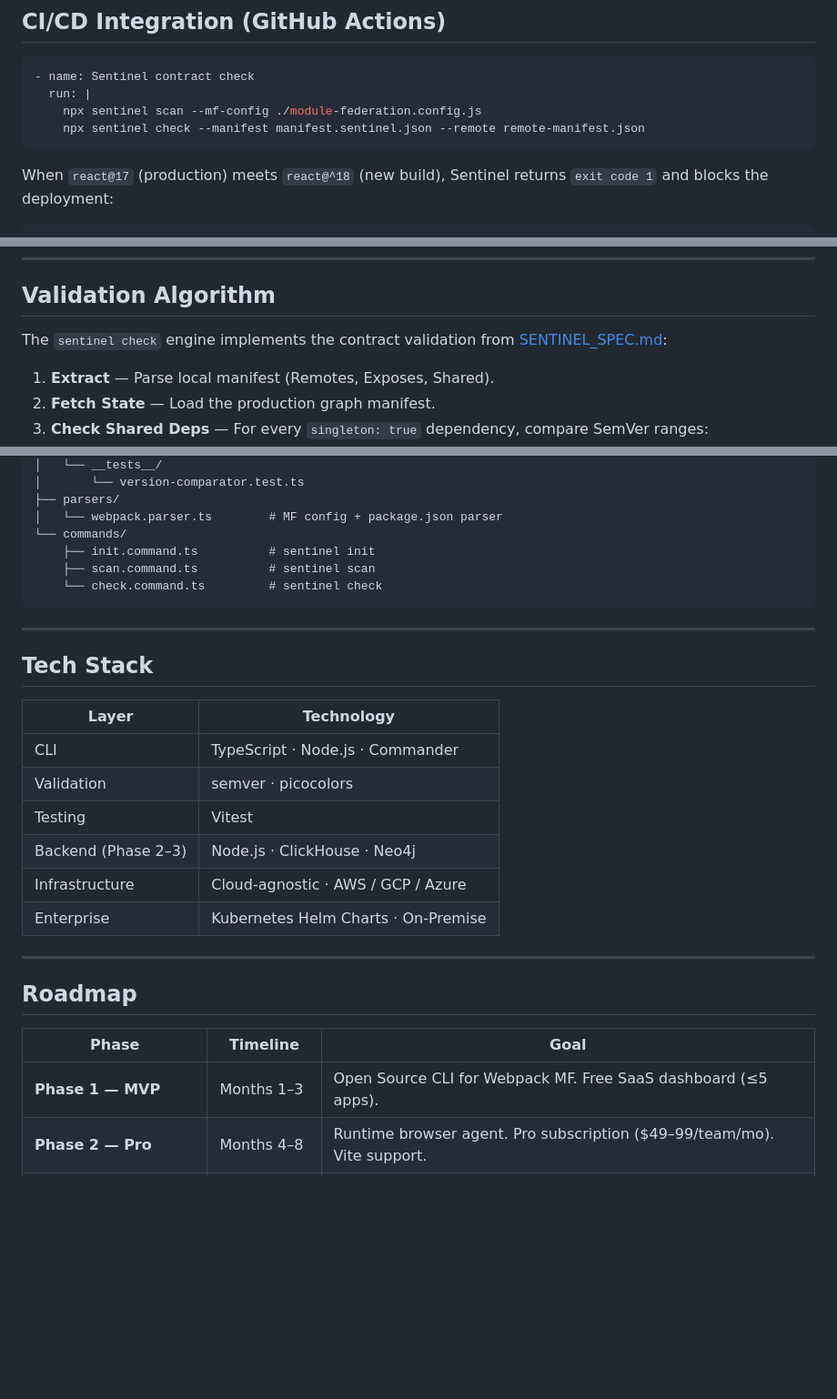
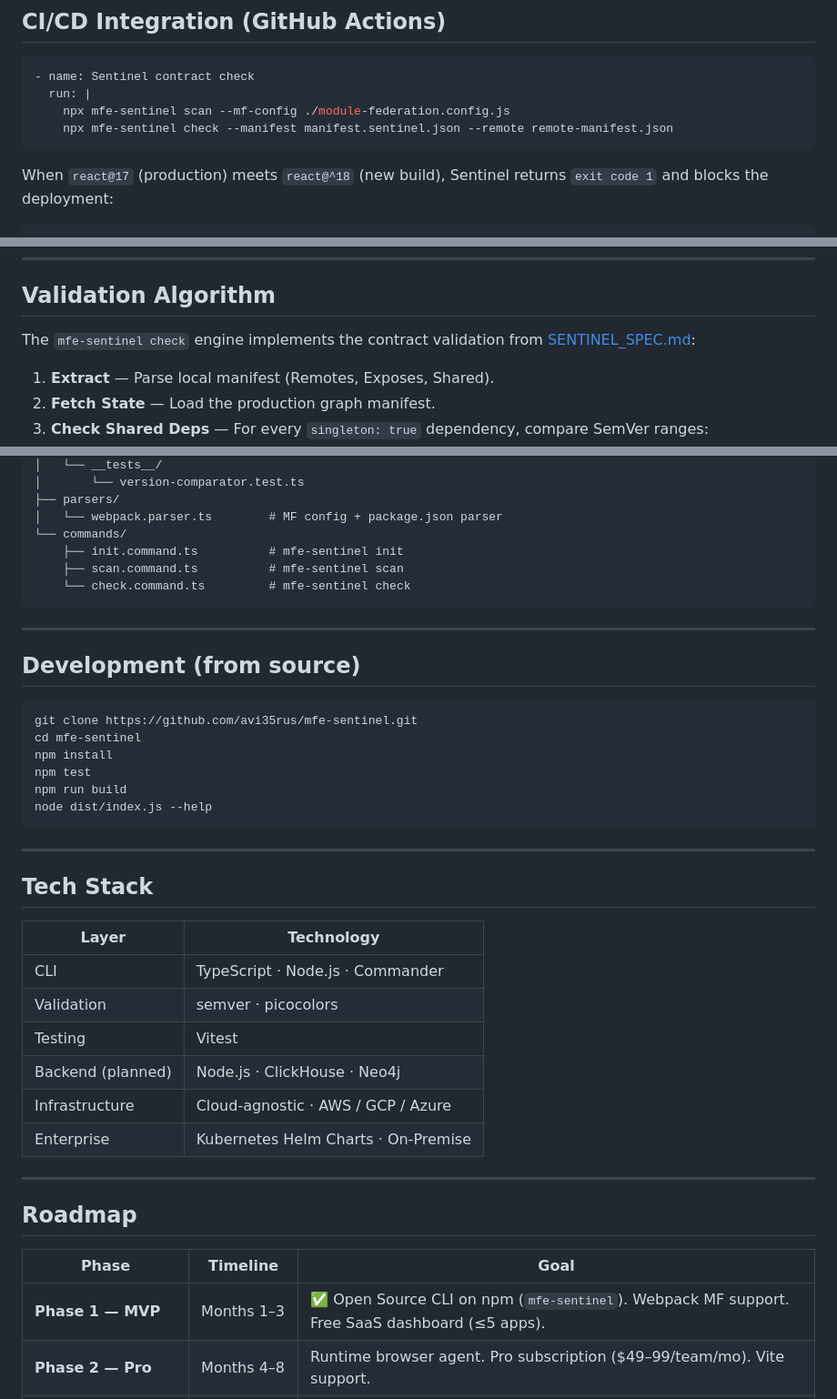
Before and after one commit to avi35rus/mfe-sentinel, a Markdown page: README.md, 3 parts joined by grey strips. Shown at 91% size. GitHub-like rendering; blank space fills up the shorter version.

````diff
--- a/README.md
+++ b/README.md
@@ -84,8 +105,8 @@ Options:
 ```yaml
 - name: Sentinel contract check
   run: |
-    npx sentinel scan --mf-config ./module-federation.config.js
-    npx sentinel check --manifest manifest.sentinel.json --remote remote-manifest.json
+    npx mfe-sentinel scan --mf-config ./module-federation.config.js
+    npx mfe-sentinel check --manifest manifest.sentinel.json --remote remote-manifest.json
 ```
 
 When `react@17` (production) meets `react@^18` (new build), Sentinel returns `exit code 1` and blocks the deployment:
@@ -107,7 +128,7 @@ When `react@17` (production) meets `react@^18` (new build), Sentinel returns `ex
 
 ## Validation Algorithm
 
-The `sentinel check` engine implements the contract validation from [SENTINEL_SPEC.md](SENTINEL_SPEC.md):
+The `mfe-sentinel check` engine implements the contract validation from [SENTINEL_SPEC.md](SENTINEL_SPEC.md):
 
 1. **Extract** — Parse local manifest (Remotes, Exposes, Shared).
 2. **Fetch State** — Load the production graph manifest.
@@ -179,9 +200,22 @@ src/
 ├── parsers/
 │   └── webpack.parser.ts        # MF config + package.json parser
 └── commands/
-    ├── init.command.ts          # sentinel init
-    ├── scan.command.ts          # sentinel scan
-    └── check.command.ts         # sentinel check
+    ├── init.command.ts          # mfe-sentinel init
+    ├── scan.command.ts          # mfe-sentinel scan
+    └── check.command.ts         # mfe-sentinel check
+```
+
+---
+
+## Development (from source)
+
+```bash
+git clone https://github.com/avi35rus/mfe-sentinel.git
+cd mfe-sentinel
+npm install
+npm test
+npm run build
+node dist/index.js --help
 ```
 
 ---
@@ -193,7 +227,7 @@ src/
 | CLI | TypeScript · Node.js · Commander |
 | Validation | semver · picocolors |
 | Testing | Vitest |
-| Backend (Phase 2–3) | Node.js · ClickHouse · Neo4j |
+| Backend (planned) | Node.js · ClickHouse · Neo4j |
 | Infrastructure | Cloud-agnostic · AWS / GCP / Azure |
 | Enterprise | Kubernetes Helm Charts · On-Premise |
 
@@ -203,7 +237,7 @@ src/
 
 | Phase | Timeline | Goal |
 |---|---|---|
-| **Phase 1 — MVP** | Months 1–3 | Open Source CLI for Webpack MF. Free SaaS dashboard (≤5 apps). |
+| **Phase 1 — MVP** | Months 1–3 | ✅ Open Source CLI on npm (`mfe-sentinel`). Webpack MF support. Free SaaS dashboard (≤5 apps). |
 | **Phase 2 — Pro** | Months 4–8 | Runtime browser agent. Pro subscription ($49–99/team/mo). Vite support. |
 | **Phase 3 — Enterprise** | Months 9–15 | Remote Rollback, On-Premise (Helm), SSO/SAML, SLA contracts. |
 | **Phase 4 — AI** | R&D | LLM-driven AST diff analysis. Automated codemod generation. |
````
Also changed, not shown: other parts of README.md (+38 -17 lines).
